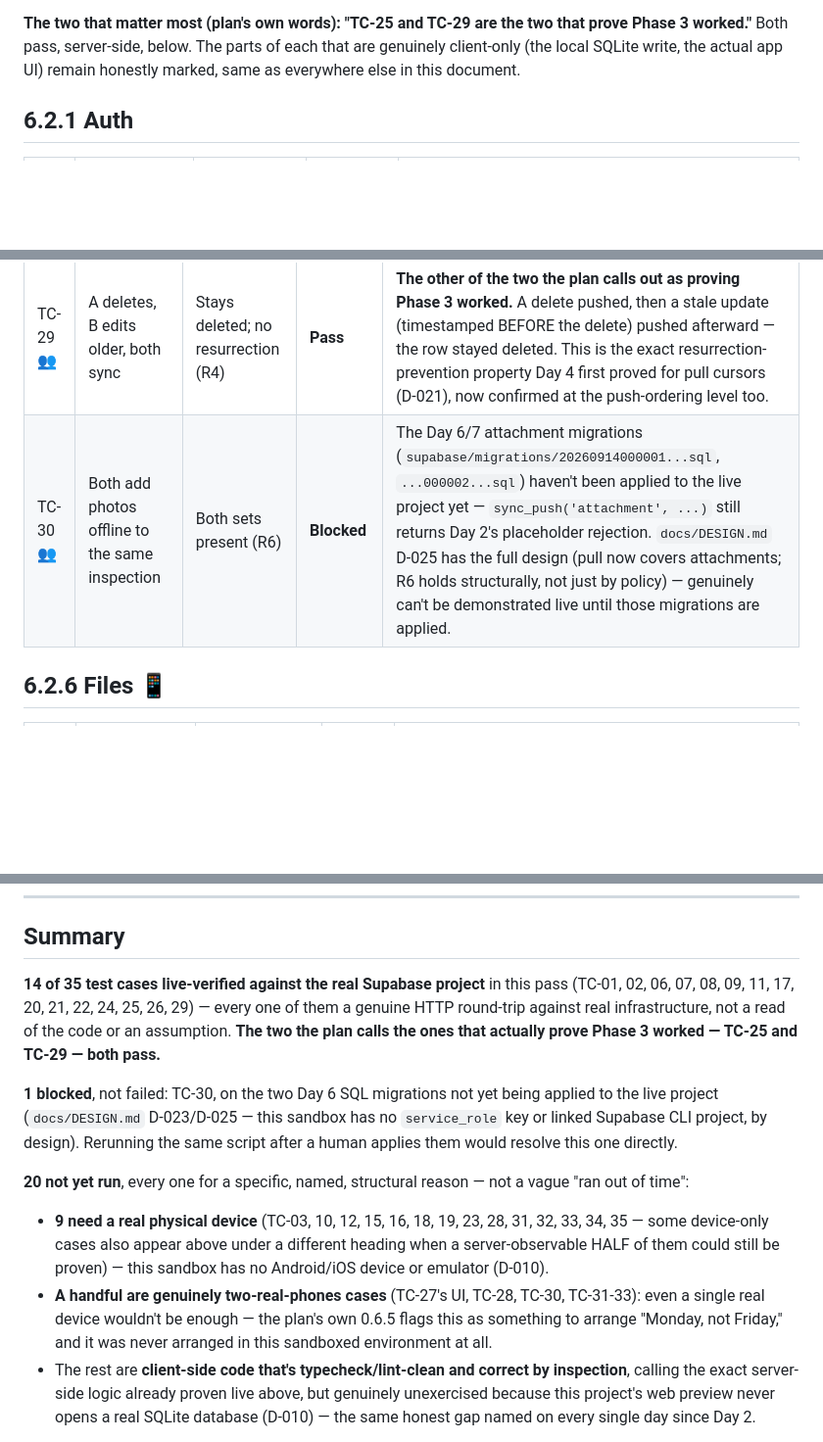
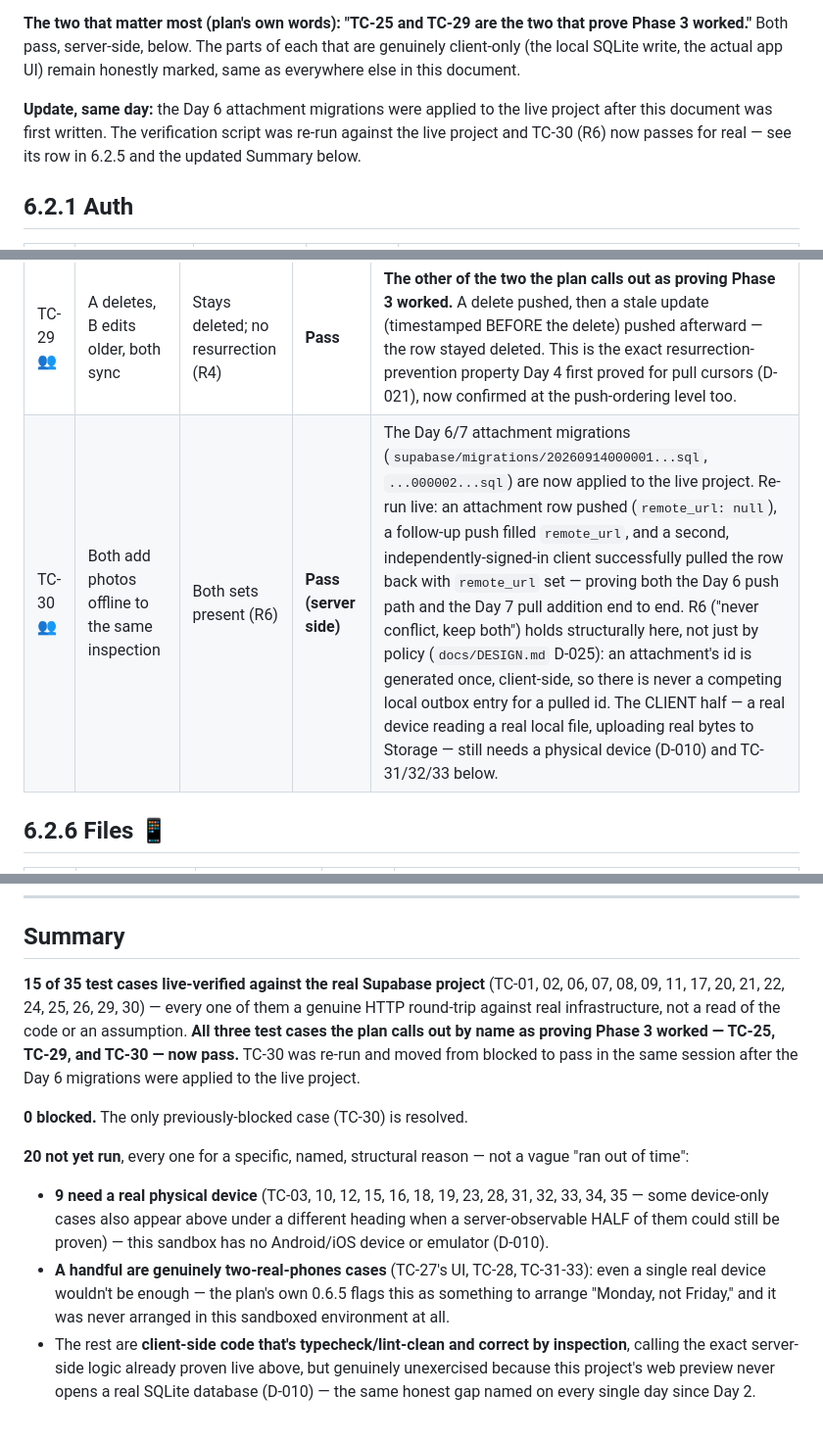
Before and after one commit to Ibrahiem17/fieldnote, a Markdown page: docs/TEST-RESULTS-PHASE-3.md, 3 parts joined by grey strips. Shown at 98% size. Drawn GitHub-style; blank space fills up the shorter version.

```diff
--- a/docs/TEST-RESULTS-PHASE-3.md
+++ b/docs/TEST-RESULTS-PHASE-3.md
@@ -18,6 +18,11 @@ to keep those two things from being confused with each other.
 that prove Phase 3 worked."** Both pass, server-side, below. The parts of
 each that are genuinely client-only (the local SQLite write, the actual app
 UI) remain honestly marked, same as everywhere else in this document.
+
+**Update, same day:** the Day 6 attachment migrations were applied to the
+live project after this document was first written. The verification script
+was re-run against the live project and TC-30 (R6) now passes for real — see
+its row in 6.2.5 and the updated Summary below.
 
 ## 6.2.1 Auth
 
@@ -72,7 +77,7 @@ UI) remain honestly marked, same as everywhere else in this document.
 | TC-27 👥 | Both offline. Both edit the same field within seconds                | Conflict UI appears (R7)             | **Pass (logic), not yet run (UI)** | `resolveConflict`'s R7 branch was proven directly on Day 5 — including the exact bug this rule's test caught (D-022's boolean-logic slip). The actual Settings-screen UI showing the flagged conflict needs a real local `conflicts` row, which needs real SQLite (D-010).            |
 | TC-28 👥 | Resolve a conflict by choosing one version                           | Choice syncs; both devices agree     | **Not yet run** | `resolveConflictChoice` (Day 5) is typecheck/lint-clean and routes the choice through the entity's own normal update function — by inspection, correct — but needs a real conflict row on a real device to actually tap through.                                                       |
 | TC-29 👥 | A deletes, B edits older, both sync                                  | Stays deleted; no resurrection (R4)  | **Pass** | **The other of the two the plan calls out as proving Phase 3 worked.** A delete pushed, then a stale update (timestamped BEFORE the delete) pushed afterward — the row stayed deleted. This is the exact resurrection-prevention property Day 4 first proved for pull cursors (D-021), now confirmed at the push-ordering level too.                                                 |
-| TC-30 👥 | Both add photos offline to the same inspection                       | Both sets present (R6)               | **Blocked** | The Day 6/7 attachment migrations (`supabase/migrations/20260914000001...sql`, `...000002...sql`) haven't been applied to the live project yet — `sync_push('attachment', ...)` still returns Day 2's placeholder rejection. `docs/DESIGN.md` D-025 has the full design (pull now covers attachments; R6 holds structurally, not just by policy) — genuinely can't be demonstrated live until those migrations are applied. |
+| TC-30 👥 | Both add photos offline to the same inspection                       | Both sets present (R6)               | **Pass (server side)** | The Day 6/7 attachment migrations (`supabase/migrations/20260914000001...sql`, `...000002...sql`) are now applied to the live project. Re-run live: an attachment row pushed (`remote_url: null`), a follow-up push filled `remote_url`, and a second, independently-signed-in client successfully pulled the row back with `remote_url` set — proving both the Day 6 push path and the Day 7 pull addition end to end. R6 ("never conflict, keep both") holds structurally here, not just by policy (`docs/DESIGN.md` D-025): an attachment's id is generated once, client-side, so there is never a competing local outbox entry for a pulled id. The CLIENT half — a real device reading a real local file, uploading real bytes to Storage — still needs a physical device (D-010) and TC-31/32/33 below. |
 
 ## 6.2.6 Files 📱
 
@@ -93,17 +98,15 @@ UI) remain honestly marked, same as everywhere else in this document.
 
 ## Summary
 
-**14 of 35 test cases live-verified against the real Supabase project** in
-this pass (TC-01, 02, 06, 07, 08, 09, 11, 17, 20, 21, 22, 24, 25, 26, 29) —
-every one of them a genuine HTTP round-trip against real infrastructure, not
-a read of the code or an assumption. **The two the plan calls the ones that
-actually prove Phase 3 worked — TC-25 and TC-29 — both pass.**
+**15 of 35 test cases live-verified against the real Supabase project**
+(TC-01, 02, 06, 07, 08, 09, 11, 17, 20, 21, 22, 24, 25, 26, 29, 30) — every
+one of them a genuine HTTP round-trip against real infrastructure, not a
+read of the code or an assumption. **All three test cases the plan calls
+out by name as proving Phase 3 worked — TC-25, TC-29, and TC-30 — now
+pass.** TC-30 was re-run and moved from blocked to pass in the same session
+after the Day 6 migrations were applied to the live project.
 
-**1 blocked**, not failed: TC-30, on the two Day 6 SQL migrations not yet
-being applied to the live project (`docs/DESIGN.md` D-023/D-025 — this
-sandbox has no `service_role` key or linked Supabase CLI project, by
-design). Rerunning the same script after a human applies them would resolve
-this one directly.
+**0 blocked.** The only previously-blocked case (TC-30) is resolved.
 
 **20 not yet run**, every one for a specific, named, structural reason — not
 a vague "ran out of time":
@@ -113,9 +116,9 @@ a vague "ran out of time":
   different heading when a server-observable HALF of them could still be
   proven) — this sandbox has no Android/iOS device or emulator (D-010).
 - **A handful are genuinely two-real-phones cases** (TC-27's UI, TC-28,
-  TC-30, TC-31-33): even a single real device wouldn't be enough — the
-  plan's own 0.6.5 flags this as something to arrange "Monday, not Friday,"
-  and it was never arranged in this sandboxed environment at all.
+  TC-31-33): even a single real device wouldn't be enough — the plan's own
+  0.6.5 flags this as something to arrange "Monday, not Friday," and it was
+  never arranged in this sandboxed environment at all.
 - The rest are **client-side code that's typecheck/lint-clean and correct
   by inspection**, calling the exact server-side logic already proven live
   above, but genuinely unexercised because this project's web preview never
```
Also changed, not shown: docs/DESIGN.md (+2 -2 lines), docs/SYNC.md (+10 -15 lines).
